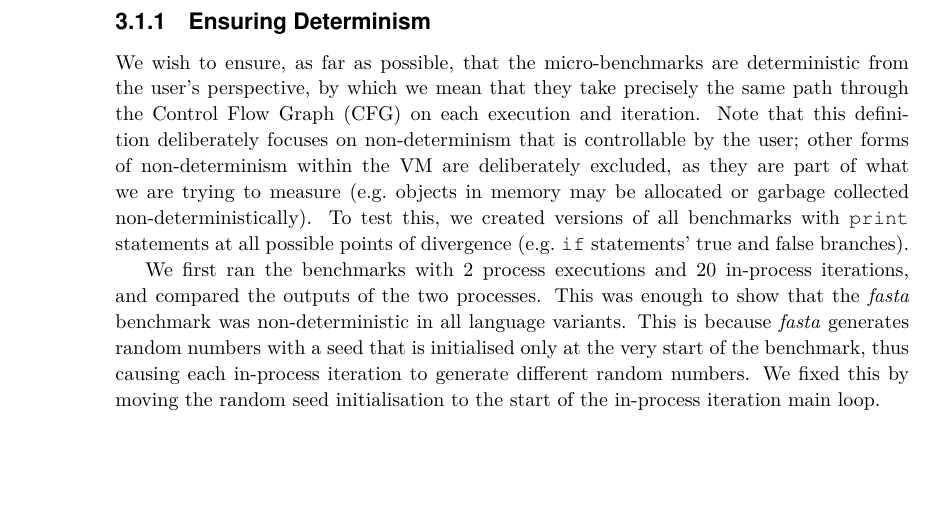
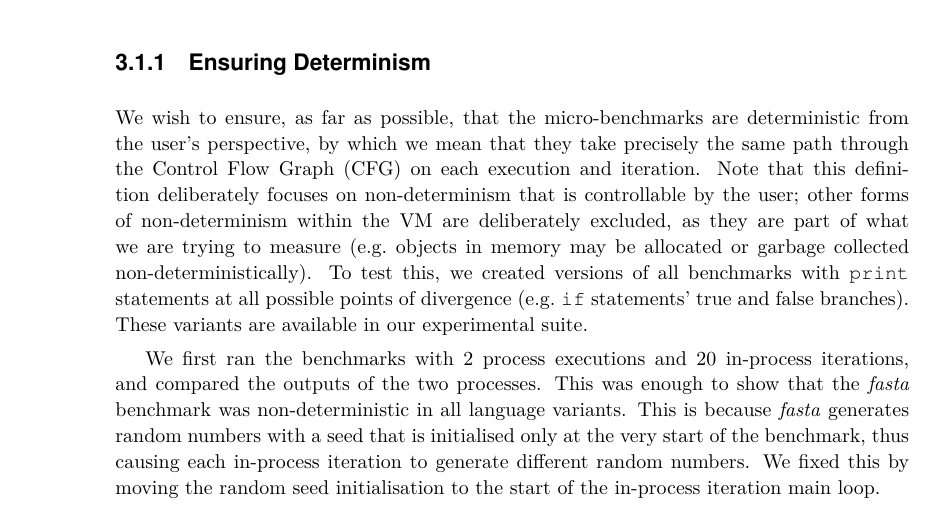
Before and after one commit to softdevteam/warmup_paper, a LaTeX paper (warmup.tex): part of page 4 of 13, cut so that both start at the same text, the shorter picture padded with empty space. Compiled offline with pdfLaTeX.

Commit message:
Revert "I don't think we still have these around."
Apparently they are in a branch. I will mention this in the README once
we build the final artefact.

This reverts commit 32056750881e6ea76f89a56e86c62c2a93ed5946.

```diff
--- a/warmup.tex
+++ b/warmup.tex
@@ -280,6 +280,7 @@ part of what we are trying to measure (e.g.~objects in memory may be allocated
 or garbage collected non-deterministically). To test this, we created
 versions of all benchmarks with \texttt{print} statements at all possible points of
 divergence (e.g.~\texttt{if} statements' true and false branches).
+These variants are available in our experimental suite.
 
 We first ran the benchmarks with 2 process executions and 20 in-process iterations,
 and compared the outputs of the two processes. This was enough to show that the
```
